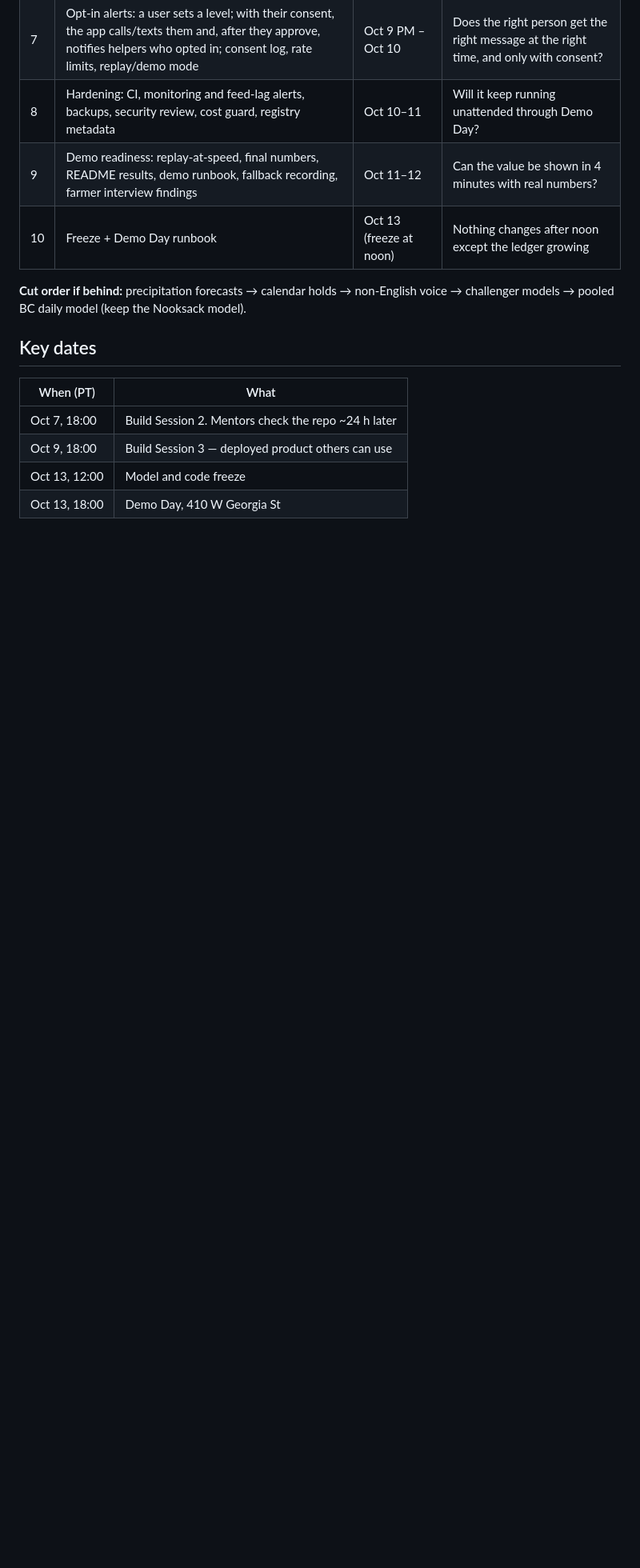
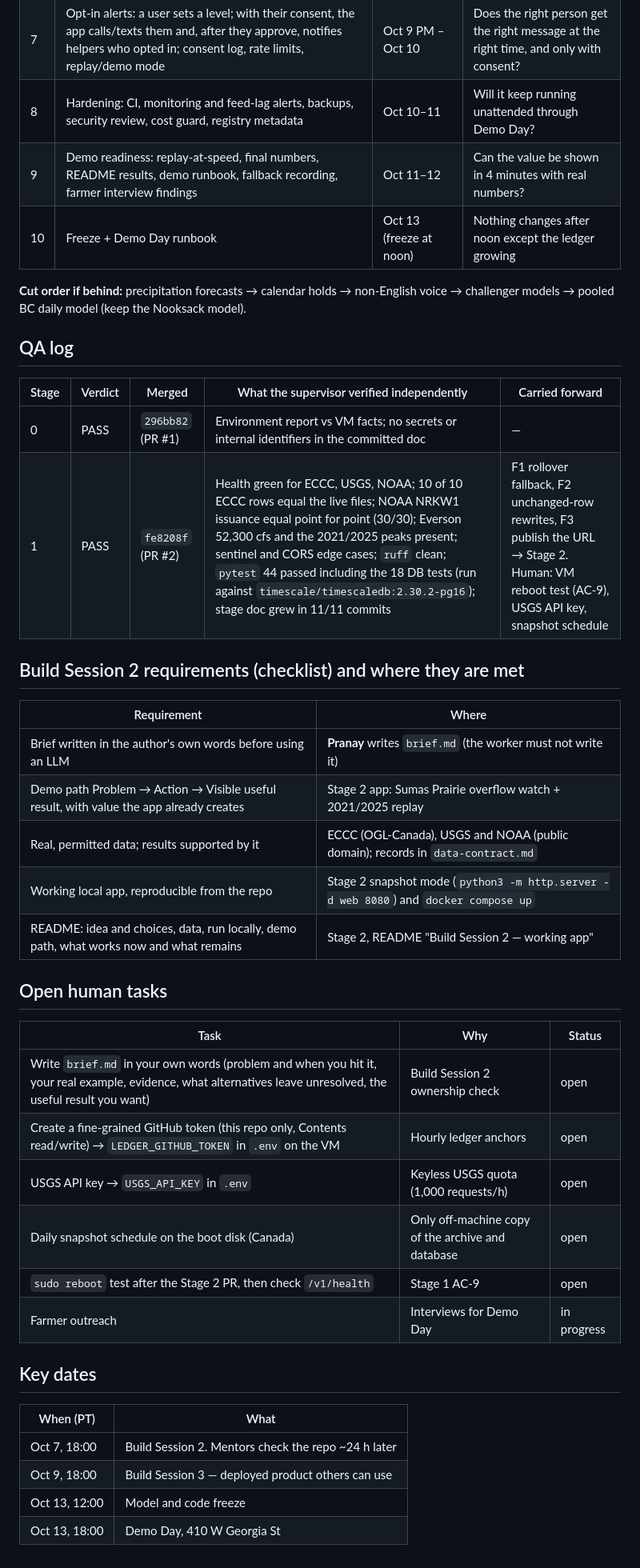
Before and after one commit to agenticraptor/trilemma-datathon-FloodLeadBC, a Markdown page: docs/build/PLAN.md, the part around one of its changes. Shown at 80% size. Drawn GitHub-style; blank space fills up the shorter version.

```diff
--- a/docs/build/PLAN.md
+++ b/docs/build/PLAN.md
@@ -59,6 +69,34 @@ next prompt ◄── PASS (merge) ◄── supervisor QA ──► FIX prompt
 | 10 | Freeze + Demo Day runbook | Oct 13 (freeze at noon) | Nothing changes after noon except the ledger growing |
 
 **Cut order if behind:** precipitation forecasts → calendar holds → non-English voice → challenger models → pooled BC daily model (keep the Nooksack model).
+
+## QA log
+
+| Stage | Verdict | Merged | What the supervisor verified independently | Carried forward |
+|---|---|---|---|---|
+| 0 | PASS | `296bb82` (PR #1) | Environment report vs VM facts; no secrets or internal identifiers in the committed doc | — |
+| 1 | PASS | `fe8208f` (PR #2) | Health green for ECCC, USGS, NOAA; 10 of 10 ECCC rows equal the live files; NOAA NRKW1 issuance equal point for point (30/30); Everson 52,300 cfs and the 2021/2025 peaks present; sentinel and CORS edge cases; `ruff` clean; `pytest` 44 passed including the 18 DB tests (run against `timescale/timescaledb:2.30.2-pg16`); stage doc grew in 11/11 commits | F1 rollover fallback, F2 unchanged-row rewrites, F3 publish the URL → Stage 2. Human: VM reboot test (AC-9), USGS API key, snapshot schedule |
+
+## Build Session 2 requirements (checklist) and where they are met
+
+| Requirement | Where |
+|---|---|
+| Brief written in the author's own words before using an LLM | **Pranay** writes `brief.md` (the worker must not write it) |
+| Demo path Problem → Action → Visible useful result, with value the app already creates | Stage 2 app: Sumas Prairie overflow watch + 2021/2025 replay |
+| Real, permitted data; results supported by it | ECCC (OGL-Canada), USGS and NOAA (public domain); records in `data-contract.md` |
+| Working local app, reproducible from the repo | Stage 2 snapshot mode (`python3 -m http.server -d web 8080`) and `docker compose up` |
+| README: idea and choices, data, run locally, demo path, what works now and what remains | Stage 2, README "Build Session 2 — working app" |
+
+## Open human tasks
+
+| Task | Why | Status |
+|---|---|---|
+| Write `brief.md` in your own words (problem and when you hit it, your real example, evidence, what alternatives leave unresolved, the useful result you want) | Build Session 2 ownership check | open |
+| Create a fine-grained GitHub token (this repo only, Contents read/write) → `LEDGER_GITHUB_TOKEN` in `.env` on the VM | Hourly ledger anchors | open |
+| USGS API key → `USGS_API_KEY` in `.env` | Keyless USGS quota (1,000 requests/h) | open |
+| Daily snapshot schedule on the boot disk (Canada) | Only off-machine copy of the archive and database | open |
+| `sudo reboot` test after the Stage 2 PR, then check `/v1/health` | Stage 1 AC-9 | open |
+| Farmer outreach | Interviews for Demo Day | in progress |
 
 ## Key dates
 
```
Also changed, not shown: other parts of docs/build/PLAN.md (+15 -5 lines), 1 other file.
